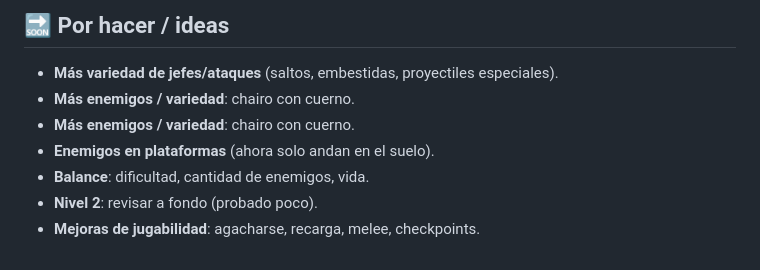
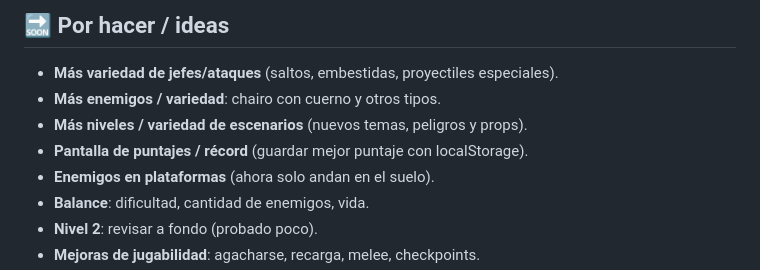
Before and after one commit to ZeuqAmac/ms-itas-fury, a Markdown page: CLAUDE.md, the part around the change. Drawn GitHub-style.

Commit message:
docs: quitar idea duplicada y agregar ideas (mas niveles/escenarios, puntajes/record)
Co-Authored-By: Claude Opus 4.8 <noreply@anthropic.com>

```diff
--- a/CLAUDE.md
+++ b/CLAUDE.md
@@ -116,8 +116,9 @@ Al acabar munición vuelve a Escuadra.
 
 ## 🔜 Por hacer / ideas
 - **Más variedad de jefes/ataques** (saltos, embestidas, proyectiles especiales).
-- **Más enemigos / variedad**: chairo con cuerno.
-- **Más enemigos / variedad**: chairo con cuerno.
+- **Más enemigos / variedad**: chairo con cuerno y otros tipos.
+- **Más niveles / variedad de escenarios** (nuevos temas, peligros y props).
+- **Pantalla de puntajes / récord** (guardar mejor puntaje con localStorage).
 - **Enemigos en plataformas** (ahora solo andan en el suelo).
 - **Balance**: dificultad, cantidad de enemigos, vida.
 - **Nivel 2**: revisar a fondo (probado poco).
```
